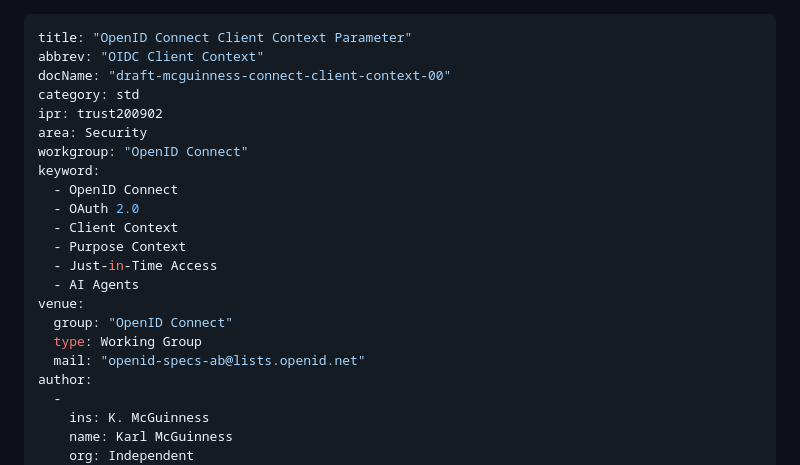
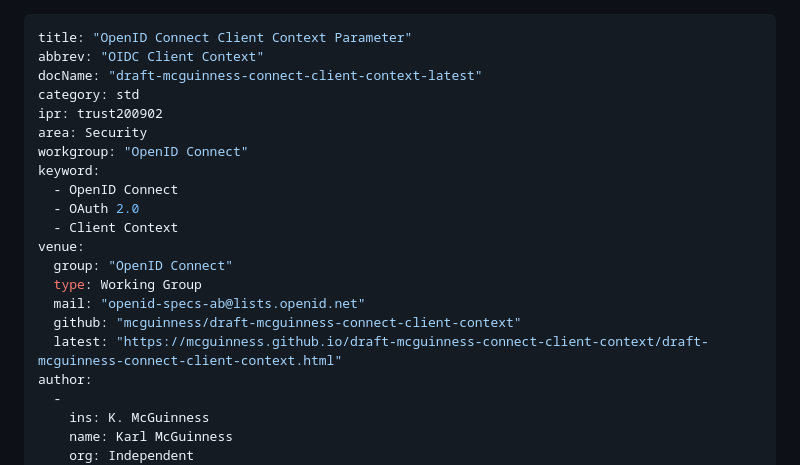
Before and after one commit to mcguinness/connect-client-context, a Markdown page: draft-mcguinness-connect-client-context.md, the part around the change. Drawn GitHub-style.

Commit message:
updated metadata

```diff
--- a/draft-mcguinness-connect-client-context.md
+++ b/draft-mcguinness-connect-client-context.md
@@ -1,7 +1,7 @@
 ---
 title: "OpenID Connect Client Context Parameter"
 abbrev: "OIDC Client Context"
-docName: "draft-mcguinness-connect-client-context-00"
+docName: "draft-mcguinness-connect-client-context-latest"
 category: std
 ipr: trust200902
 area: Security
@@ -10,13 +10,12 @@ keyword:
   - OpenID Connect
   - OAuth 2.0
   - Client Context
-  - Purpose Context
-  - Just-in-Time Access
-  - AI Agents
 venue:
   group: "OpenID Connect"
   type: Working Group
   mail: "openid-specs-ab@lists.openid.net"
+  github: "mcguinness/draft-mcguinness-connect-client-context"
+  latest: "https://mcguinness.github.io/draft-mcguinness-connect-client-context/draft-mcguinness-connect-client-context.html"
 author:
   -
     ins: K. McGuinness
```
